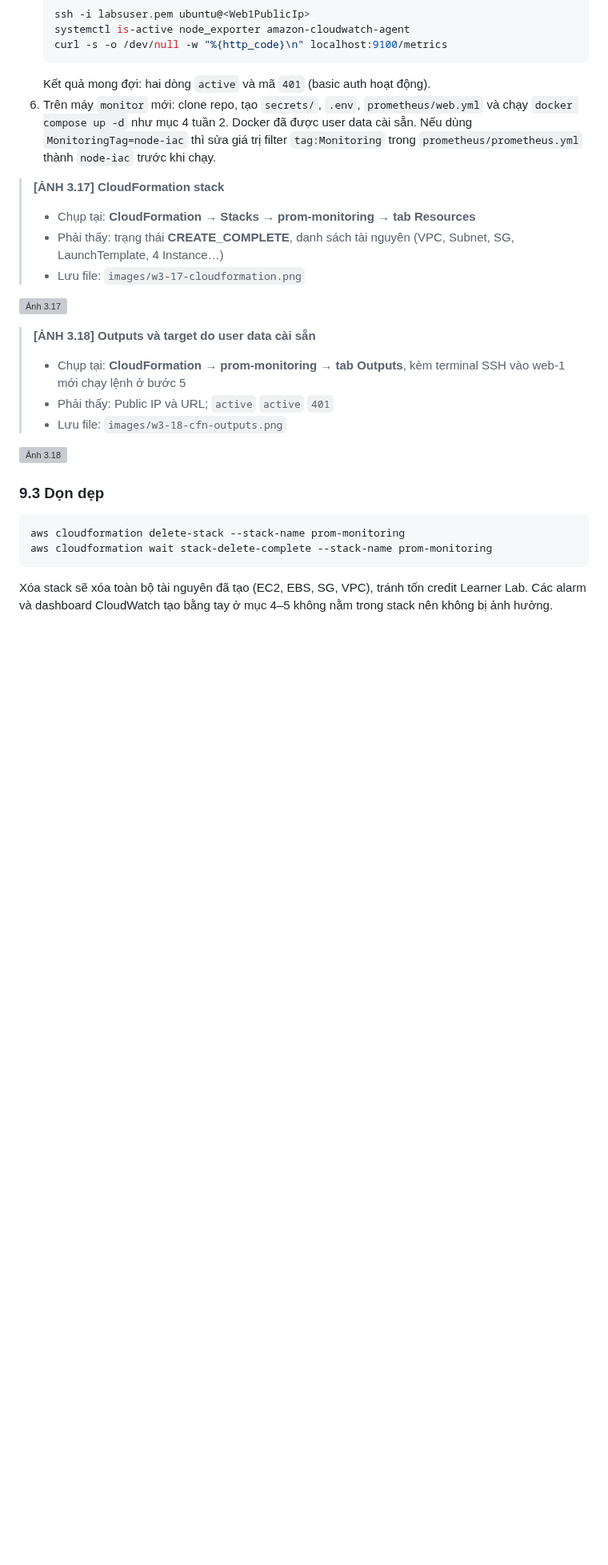
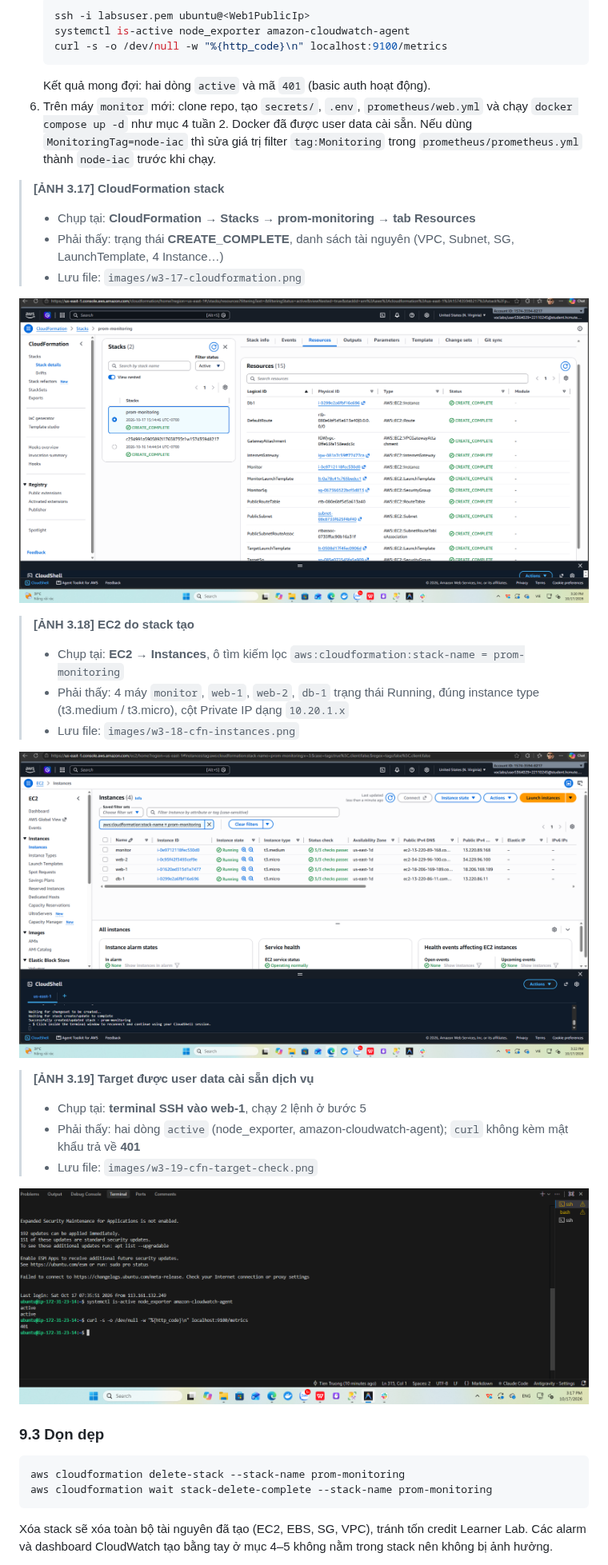
Before and after one commit to TienTruong71/monitoring_server, a Markdown page: docs/reports/week3.md, the part around one of its changes. Shown at 80% size. Rendered like a GitHub page; pictures changed too: docs/reports/images/w3-17-cloudformation.png (added), docs/reports/images/w3-18-cfn-instances.png (added), docs/reports/images/w3-19-cfn-target-check.png (added); blank space fills up the shorter version; grey boxes are pictures that could not be loaded.

```diff
--- a/docs/reports/week3.md
+++ b/docs/reports/week3.md
@@ -325,12 +325,19 @@ Template đã được kiểm tra cú pháp bằng `cfn-lint` (không có lỗi)
 
 ![Ảnh 3.17](images/w3-17-cloudformation.png)
 
-> **[ẢNH 3.18] Outputs và target do user data cài sẵn**
-> - Chụp tại: **CloudFormation → prom-monitoring → tab Outputs**, kèm terminal SSH vào web-1 mới chạy lệnh ở bước 5
-> - Phải thấy: Public IP và URL; `active` `active` `401`
-> - Lưu file: `images/w3-18-cfn-outputs.png`
+> **[ẢNH 3.18] EC2 do stack tạo**
+> - Chụp tại: **EC2 → Instances**, ô tìm kiếm lọc `aws:cloudformation:stack-name = prom-monitoring`
+> - Phải thấy: 4 máy `monitor`, `web-1`, `web-2`, `db-1` trạng thái Running, đúng instance type (t3.medium / t3.micro), cột Private IP dạng `10.20.1.x`
+> - Lưu file: `images/w3-18-cfn-instances.png`
 
-![Ảnh 3.18](images/w3-18-cfn-outputs.png)
+![Ảnh 3.18](images/w3-18-cfn-instances.png)
+
+> **[ẢNH 3.19] Target được user data cài sẵn dịch vụ**
+> - Chụp tại: **terminal SSH vào web-1**, chạy 2 lệnh ở bước 5
+> - Phải thấy: hai dòng `active` (node_exporter, amazon-cloudwatch-agent); `curl` không kèm mật khẩu trả về **401**
+> - Lưu file: `images/w3-19-cfn-target-check.png`
+
+![Ảnh 3.19](images/w3-19-cfn-target-check.png)
 
 ### 9.3 Dọn dẹp
 
```
Also changed, not shown: other parts of docs/reports/week3.md (+7 -0 lines), docs/reports/images/w3-16-git-no-secrets.png, docs/reports/images/w3-20-cfn-deleted.png (added).
